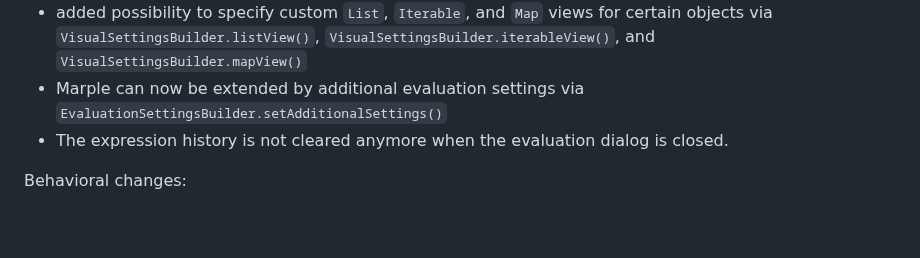
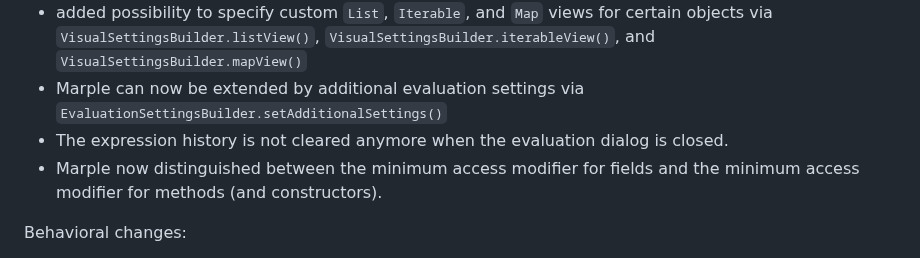
Before and after one commit to tbrunsch/Marple, a Markdown page: changelog.md, the part around the change. Rendered like a GitHub page; blank space fills up the shorter version.

```diff
--- a/changelog.md
+++ b/changelog.md
@@ -8,6 +8,7 @@
   - added possibility to specify custom `List`, `Iterable`, and `Map` views for certain objects via `VisualSettingsBuilder.listView()`, `VisualSettingsBuilder.iterableView()`, and `VisualSettingsBuilder.mapView()`
   - Marple can now be extended by additional evaluation settings via `EvaluationSettingsBuilder.setAdditionalSettings()`
   - The expression history is not cleared anymore when the evaluation dialog is closed.
+  - Marple now distinguished between the minimum access modifier for fields and the minimum access modifier for methods (and constructors).
 
 Behavioral changes:
   - Marple does not inherently provide `List` views for Apache primitive lists anymore because they can now be specified by the API user if required.
```
Also changed, not shown: README.md (+2 -2 lines), images/evaluation_dialog/settings/general.png, images/evaluation_dialog/settings/imports.png, images/evaluation_dialog/settings/variables.png, images/inspection_dialog/methods_tab/quick_view.png, images/navigable_elements/inspection_dialog/methods_tab_quick_view.png, 8 other files.
